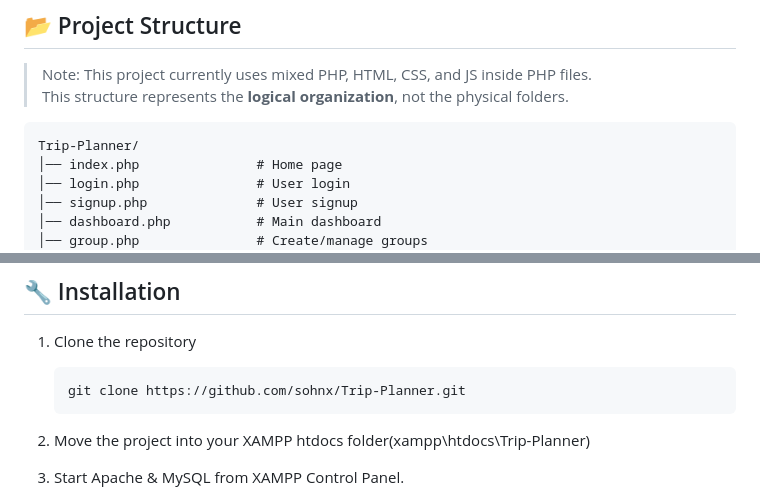
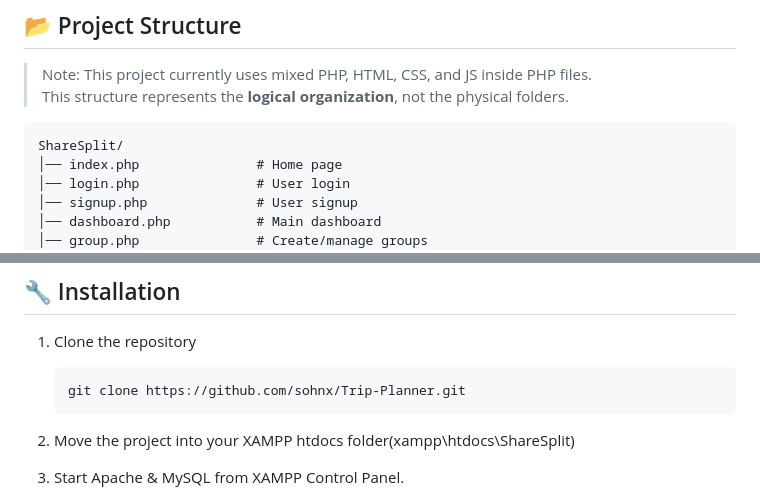
Before and after one commit to sohnx/ShareSplit, a Markdown page: README.md, 2 parts joined by grey strips. Rendered like a GitHub page.

Commit message:
Rename project from Trip-Planner to ShareSplit
Updated project name and directory structure in README.

````diff
--- a/README.md
+++ b/README.md
@@ -66,7 +66,7 @@ Key features include:
 > Note: This project currently uses mixed PHP, HTML, CSS, and JS inside PHP files.
 > This structure represents the **logical organization**, not the physical folders.
 ```
-Trip-Planner/
+ShareSplit/
 │── index.php               # Home page
 │── login.php               # User login
 │── signup.php              # User signup
@@ -97,7 +97,7 @@ Trip-Planner/
    ```
    git clone https://github.com/sohnx/Trip-Planner.git
    ```
-2. Move the project into your XAMPP htdocs folder(xampp\htdocs\Trip-Planner)
+2. Move the project into your XAMPP htdocs folder(xampp\htdocs\ShareSplit)
 3. Start Apache & MySQL from XAMPP Control Panel.
      - Import the database
      - Open phpMyAdmin
````
